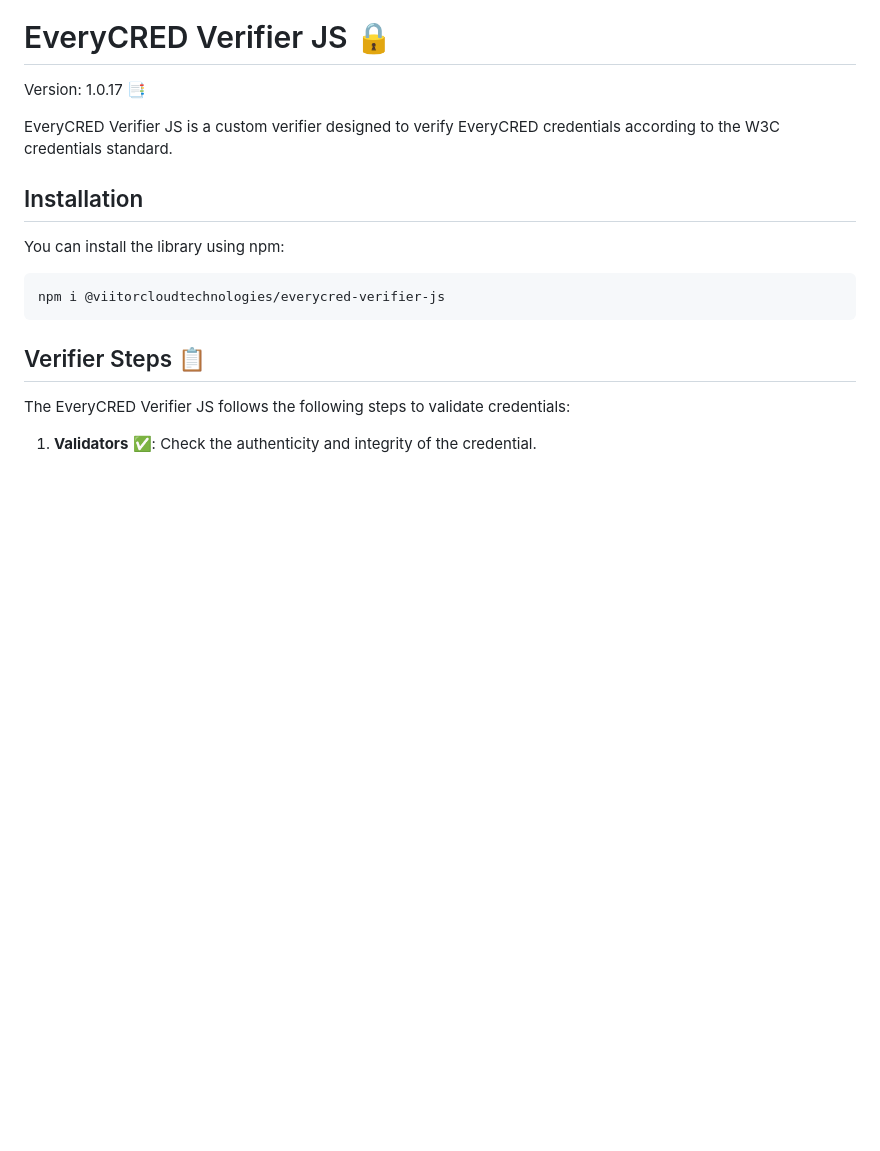
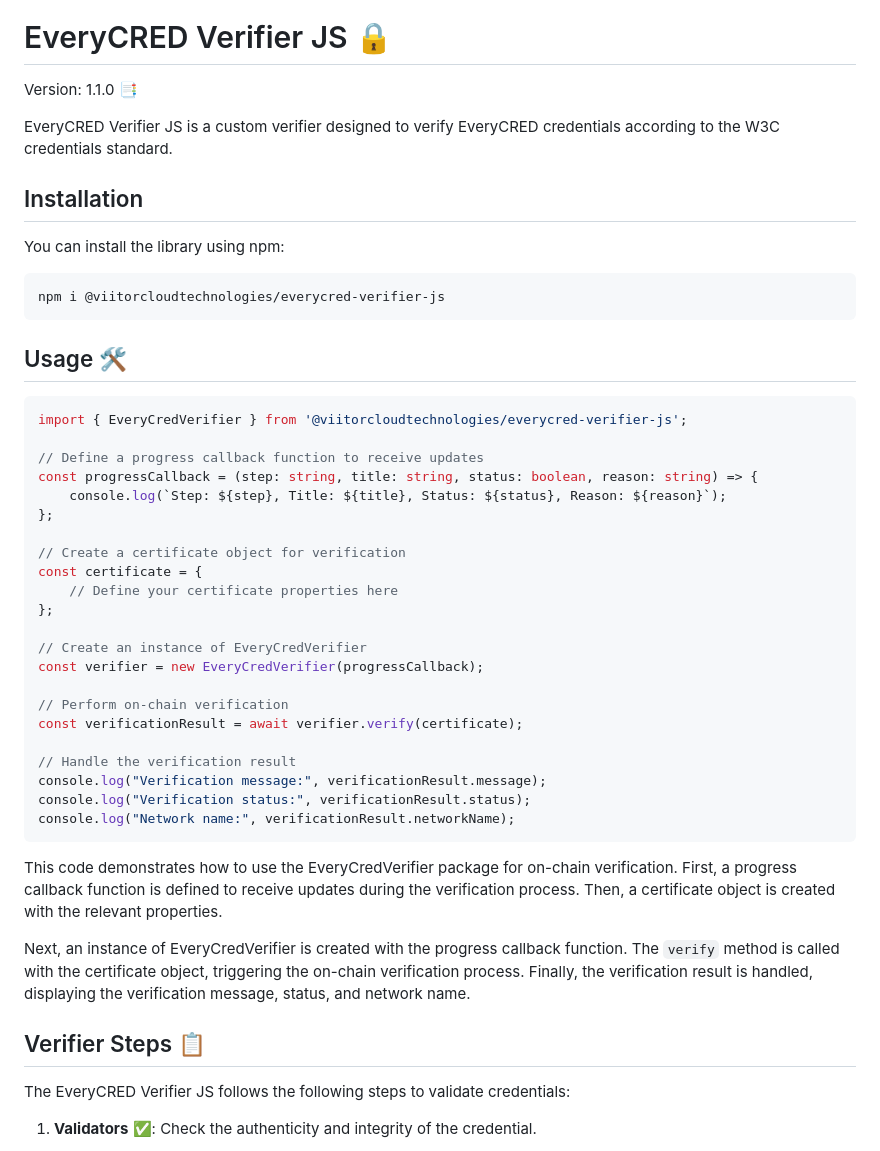
Before and after one commit to EveryCRED/everycred-verifier-js, a Markdown page: README.md, the part around the change printed below. Rendered like a GitHub page; blank space fills up the shorter version.

````diff
--- a/README.md
+++ b/README.md
@@ -2,7 +2,7 @@
 
 # EveryCRED Verifier JS :lock:
 
-Version: 1.0.17 :bookmark_tabs:
+Version: 1.1.0 :bookmark_tabs:
 
 EveryCRED Verifier JS is a custom verifier designed to verify EveryCRED credentials according to the W3C credentials standard.
 
@@ -13,6 +13,37 @@ You can install the library using npm:
 ```shell
 npm i @viitorcloudtechnologies/everycred-verifier-js
 ```
+
+## Usage  :hammer_and_wrench:
+
+```typescript
+import { EveryCredVerifier } from '@viitorcloudtechnologies/everycred-verifier-js';
+
+// Define a progress callback function to receive updates
+const progressCallback = (step: string, title: string, status: boolean, reason: string) => {
+    console.log(`Step: ${step}, Title: ${title}, Status: ${status}, Reason: ${reason}`);
+};
+
+// Create a certificate object for verification
+const certificate = {
+    // Define your certificate properties here
+};
+
+// Create an instance of EveryCredVerifier
+const verifier = new EveryCredVerifier(progressCallback);
+
+// Perform on-chain verification
+const verificationResult = await verifier.verify(certificate);
+
+// Handle the verification result
+console.log("Verification message:", verificationResult.message);
+console.log("Verification status:", verificationResult.status);
+console.log("Network name:", verificationResult.networkName);
+```
+
+This code demonstrates how to use the EveryCredVerifier package for on-chain verification. First, a progress callback function is defined to receive updates during the verification process. Then, a certificate object is created with the relevant properties.
+
+Next, an instance of EveryCredVerifier is created with the progress callback function. The `verify` method is called with the certificate object, triggering the on-chain verification process. Finally, the verification result is handled, displaying the verification message, status, and network name.
 
 ## Verifier Steps :clipboard:
 
````
Also changed, not shown: other parts of README.md (+27 -1 lines).
